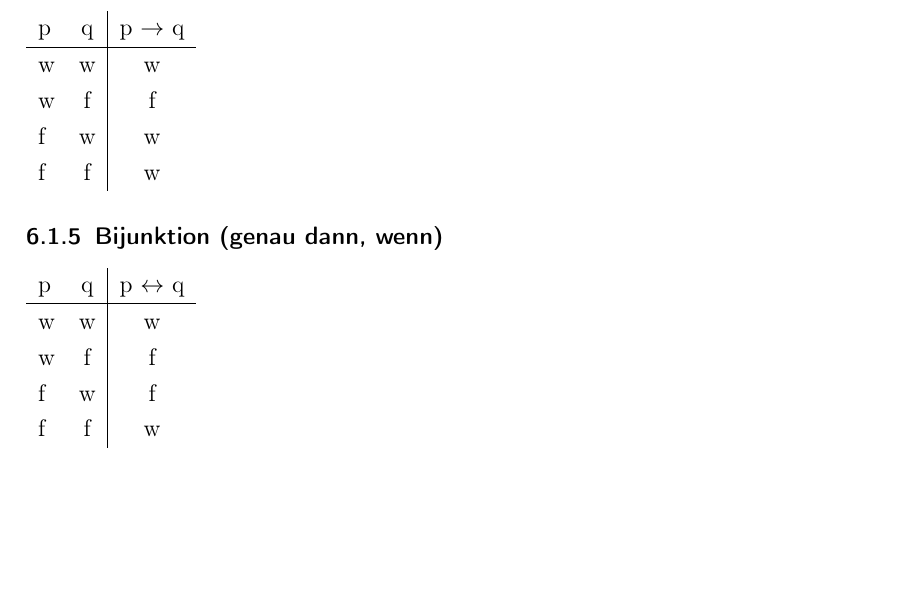
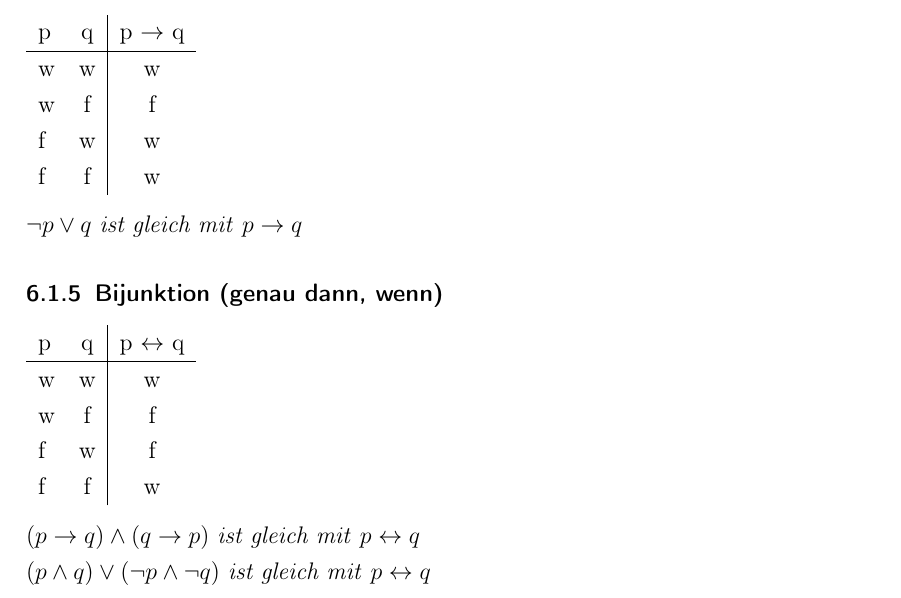
Before and after one commit to derdanu/akad-wim04-formeln, a LaTeX document (wim04-formeln.tex): part of page 8 of 8, cut so that both start at the same text, the shorter picture padded with empty space. Compiled offline with pdfLaTeX.

Commit message:
Umformungen hinzugefuegt

```diff
--- a/wim04-formeln.tex
+++ b/wim04-formeln.tex
@@ -279,6 +279,8 @@ Eine Hilfe bietet das Falk-Schema \footnote{\url{http://de.wikipedia.org/wiki/Fa
   f & w & w \\
   f & f & w \\
 \end{tabular}
+\\
+\\ $\neg p \vee q$ \textit{ist gleich mit} $p \to q$
 
 \subsubsection{Bijunktion (genau dann, wenn)}
 \begin{tabular}{lc|c}
@@ -289,5 +291,8 @@ Eine Hilfe bietet das Falk-Schema \footnote{\url{http://de.wikipedia.org/wiki/Fa
   f & w & f \\
   f & f & w \\
 \end{tabular}
+\\
+\\ $(p \to q) \land (q \to p)$ \textit{ist gleich mit} $p \leftrightarrow q$
+\\ $(p \land q) \vee (\neg p \land \neg q)$ \textit{ist gleich mit} $p \leftrightarrow q$
 
 \end{document}
```
Also changed, not shown: wim04-formeln.pdf.
